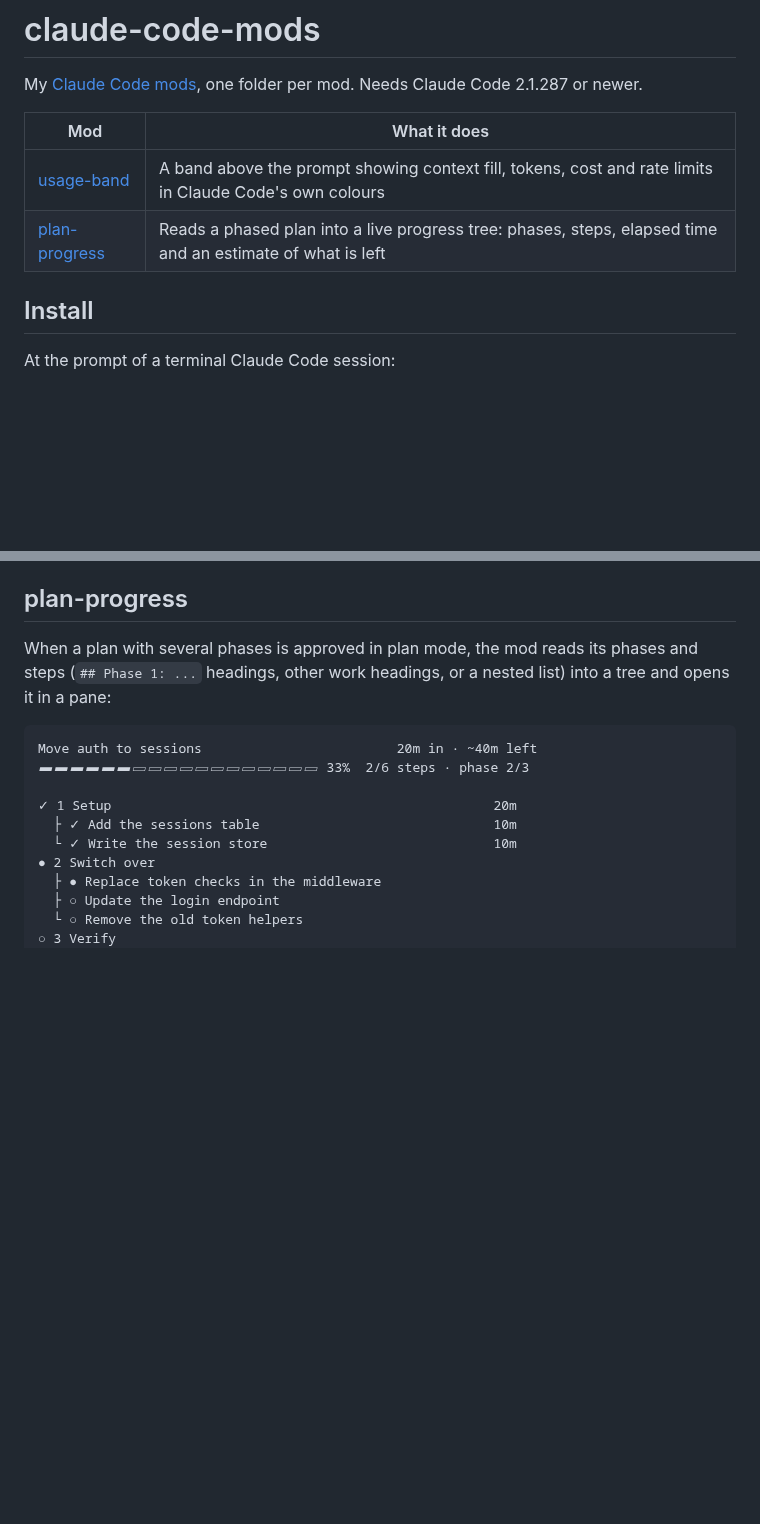
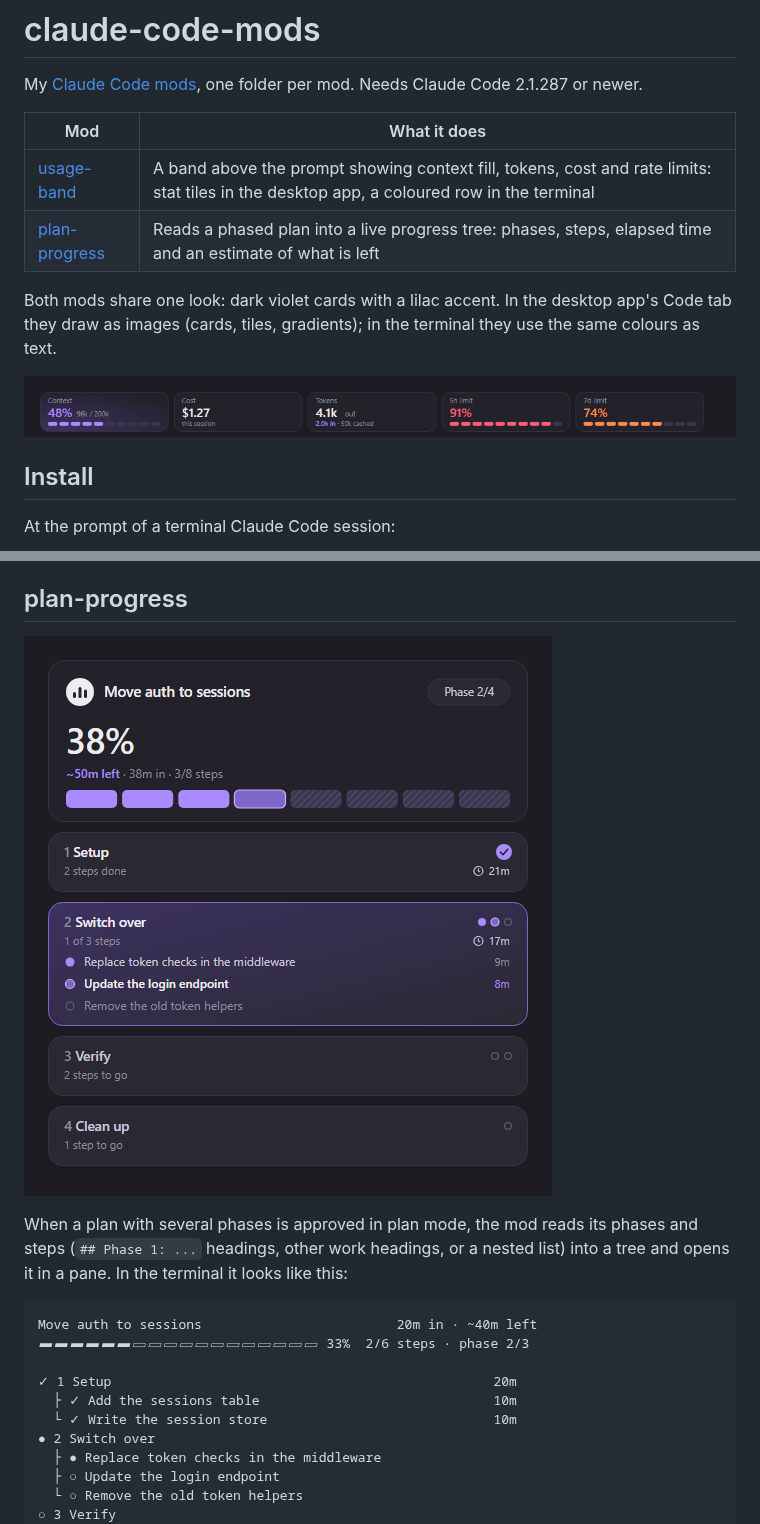
Before and after one commit to WeaponizedLego/claude-code-mods, a Markdown page: README.md, 2 parts joined by grey strips. Rendered like a GitHub page; pictures changed too: docs/plan-progress.png (added), docs/usage-band.png (added); blank space fills up the shorter version.

````diff
--- a/README.md
+++ b/README.md
@@ -4,8 +4,12 @@ My [Claude Code mods](https://code.claude.com/docs/en/plugins/mods/overview.md),
 
 | Mod | What it does |
 | --- | --- |
-| [usage-band](usage-band) | A band above the prompt showing context fill, tokens, cost and rate limits in Claude Code's own colours |
+| [usage-band](usage-band) | A band above the prompt showing context fill, tokens, cost and rate limits: stat tiles in the desktop app, a coloured row in the terminal |
 | [plan-progress](plan-progress) | Reads a phased plan into a live progress tree: phases, steps, elapsed time and an estimate of what is left |
+
+Both mods share one look: dark violet cards with a lilac accent. In the desktop app's Code tab they draw as images (cards, tiles, gradients); in the terminal they use the same colours as text.
+
+![usage-band in the desktop app](docs/usage-band.png)
 
 ## Install
 
@@ -28,7 +32,9 @@ Update later with `claude plugin marketplace update claude-code-mods`, then `cla
 
 ## plan-progress
 
-When a plan with several phases is approved in plan mode, the mod reads its phases and steps (`## Phase 1: ...` headings, other work headings, or a nested list) into a tree and opens it in a pane:
+![plan-progress in the desktop app](docs/plan-progress.png)
+
+When a plan with several phases is approved in plan mode, the mod reads its phases and steps (`## Phase 1: ...` headings, other work headings, or a nested list) into a tree and opens it in a pane. In the terminal it looks like this:
 
 ```
 Move auth to sessions                         20m in · ~40m left
````
Also changed, not shown: 9 other files.
